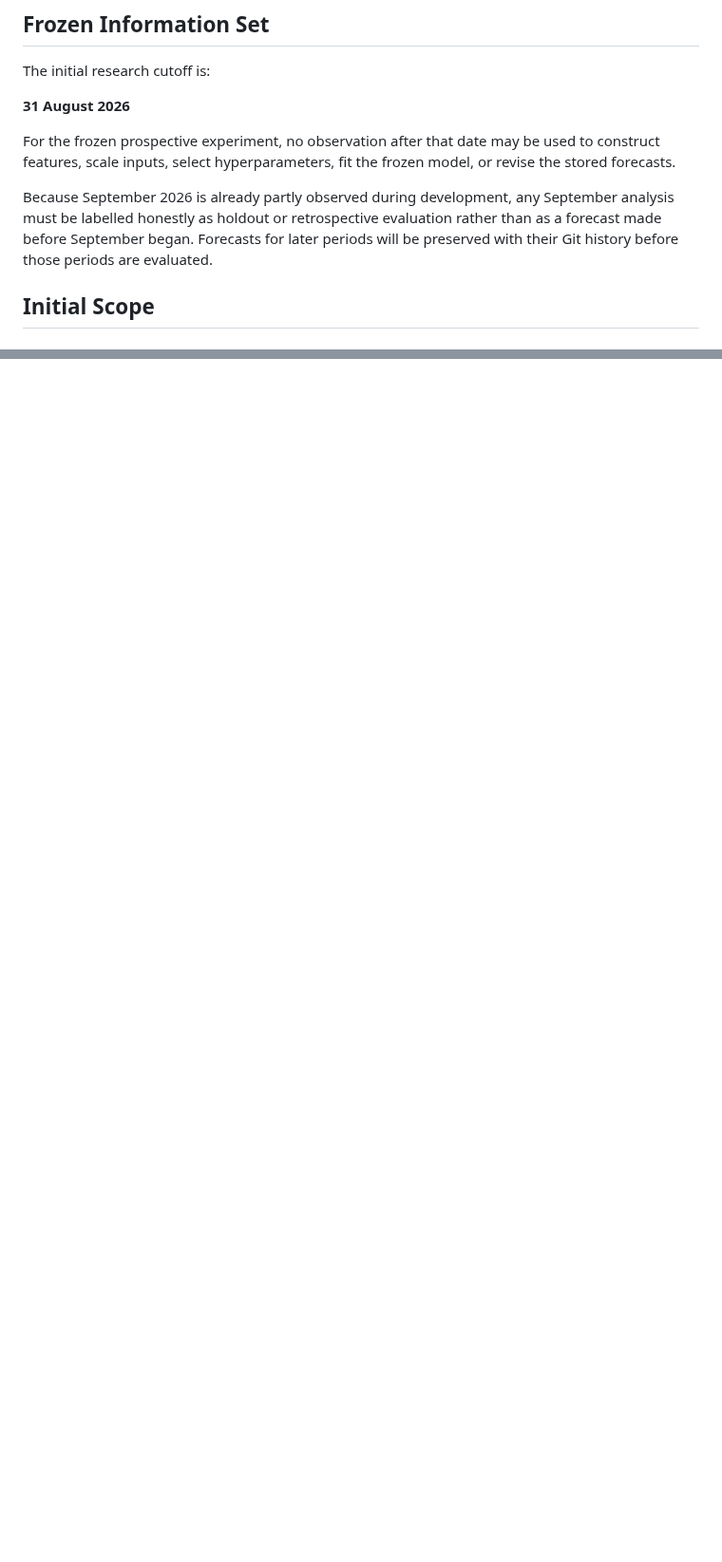
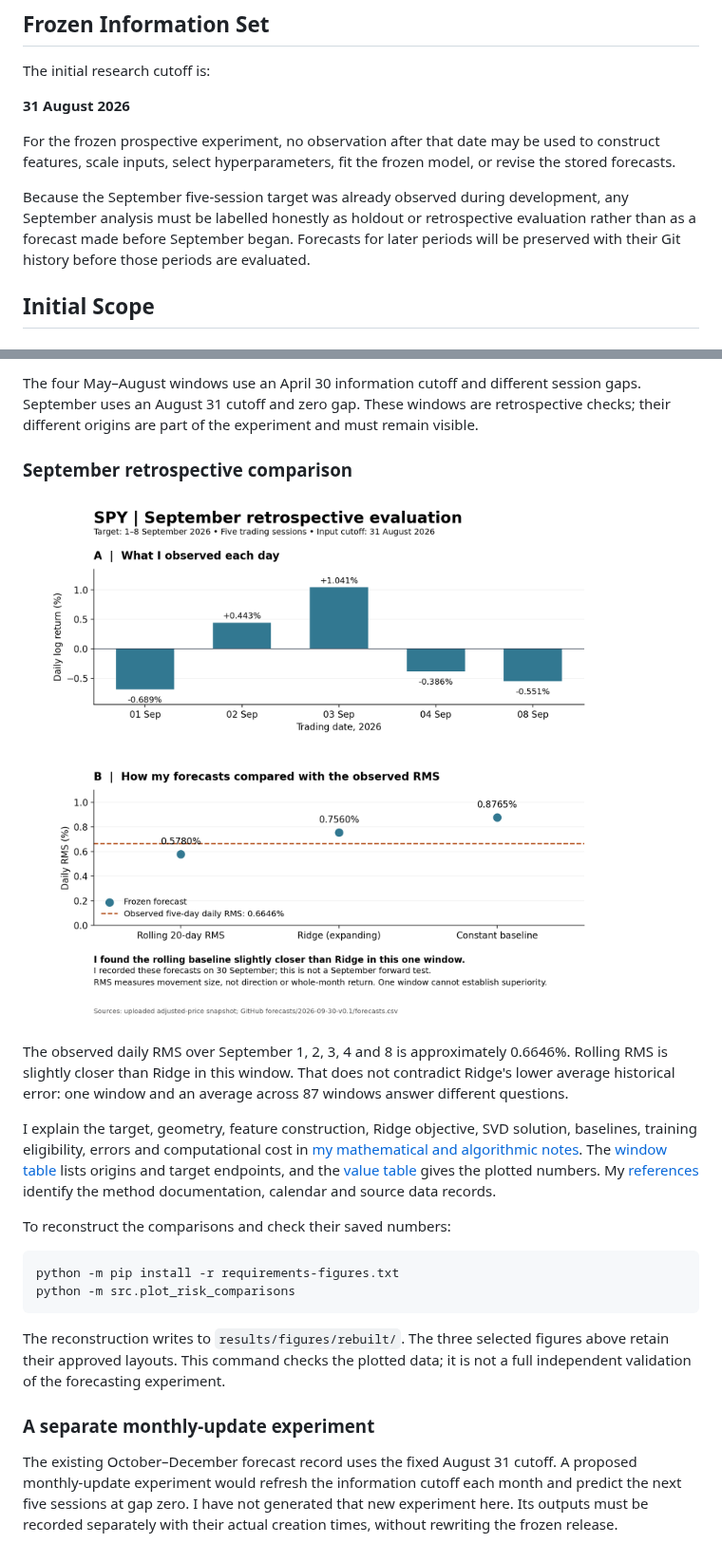
Before and after one commit to Souravfrp/quant-market-lab-ii, a Markdown page: README.md, 2 parts joined by grey strips. Shown at 95% size. GitHub-like rendering; pictures changed too: results/figures/september_risk_comparison.png (added); blank space fills up the shorter version.

````diff
--- a/README.md
+++ b/README.md
@@ -29,7 +29,7 @@ The initial research cutoff is:
 
 For the frozen prospective experiment, no observation after that date may be used to construct features, scale inputs, select hyperparameters, fit the frozen model, or revise the stored forecasts.
 
-Because September 2026 is already partly observed during development, any September analysis must be labelled honestly as holdout or retrospective evaluation rather than as a forecast made before September began. Forecasts for later periods will be preserved with their Git history before those periods are evaluated.
+Because the September five-session target was already observed during development, any September analysis must be labelled honestly as holdout or retrospective evaluation rather than as a forecast made before September began. Forecasts for later periods will be preserved with their Git history before those periods are evaluated.
 
 ## Initial Scope
 
@@ -78,0 +94,22 @@ This project is a research and learning exercise, not investment advice and not
+The four May–August windows use an April 30 information cutoff and different session gaps. September uses an August 31 cutoff and zero gap. These windows are retrospective checks; their different origins are part of the experiment and must remain visible.
+
+### September retrospective comparison
+
+![September five-session retrospective comparison](results/figures/september_risk_comparison.png)
+
+The observed daily RMS over September 1, 2, 3, 4 and 8 is approximately 0.6646%. Rolling RMS is slightly closer than Ridge in this window. That does not contradict Ridge's lower average historical error: one window and an average across 87 windows answer different questions.
+
+I explain the target, geometry, feature construction, Ridge objective, SVD solution, baselines, training eligibility, errors and computational cost in [my mathematical and algorithmic notes](docs/figure_methodology.md). The [window table](results/figure_windows.csv) lists origins and target endpoints, and the [value table](results/figure_values.csv) gives the plotted numbers. My [references](docs/references.md) identify the method documentation, calendar and source data records.
+
+To reconstruct the comparisons and check their saved numbers:
+
+```bash
+python -m pip install -r requirements-figures.txt
+python -m src.plot_risk_comparisons
+```
+
+The reconstruction writes to `results/figures/rebuilt/`. The three selected figures above retain their approved layouts. This command checks the plotted data; it is not a full independent validation of the forecasting experiment.
+
+### A separate monthly-update experiment
+
+The existing October–December forecast record uses the fixed August 31 cutoff. A proposed monthly-update experiment would refresh the information cutoff each month and predict the next five sessions at gap zero. I have not generated that new experiment here. Its outputs must be recorded separately with their actual creation times, without rewriting the frozen release.
````
Also changed, not shown: other parts of README.md (+15 -0 lines), docs/figure_methodology.md (added, +114 -0 lines), docs/references.md (added, +16 -0 lines), results/figures/historical_five_day_comparison.png (added), results/figures/may_september_risk_comparison.png (added), 5 other files.
